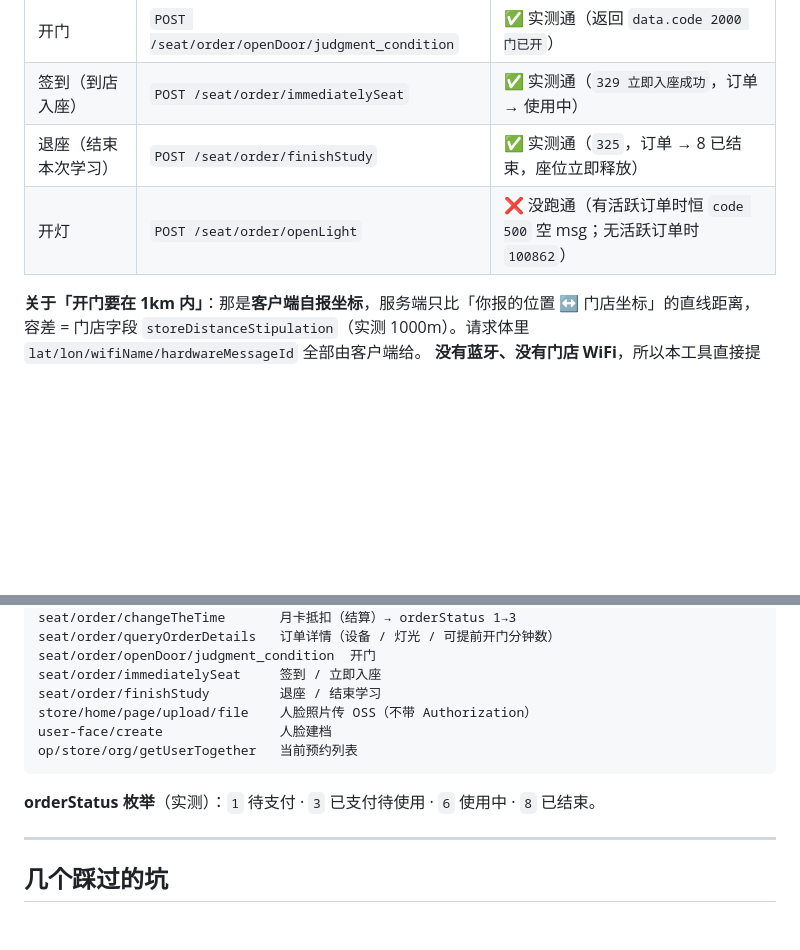
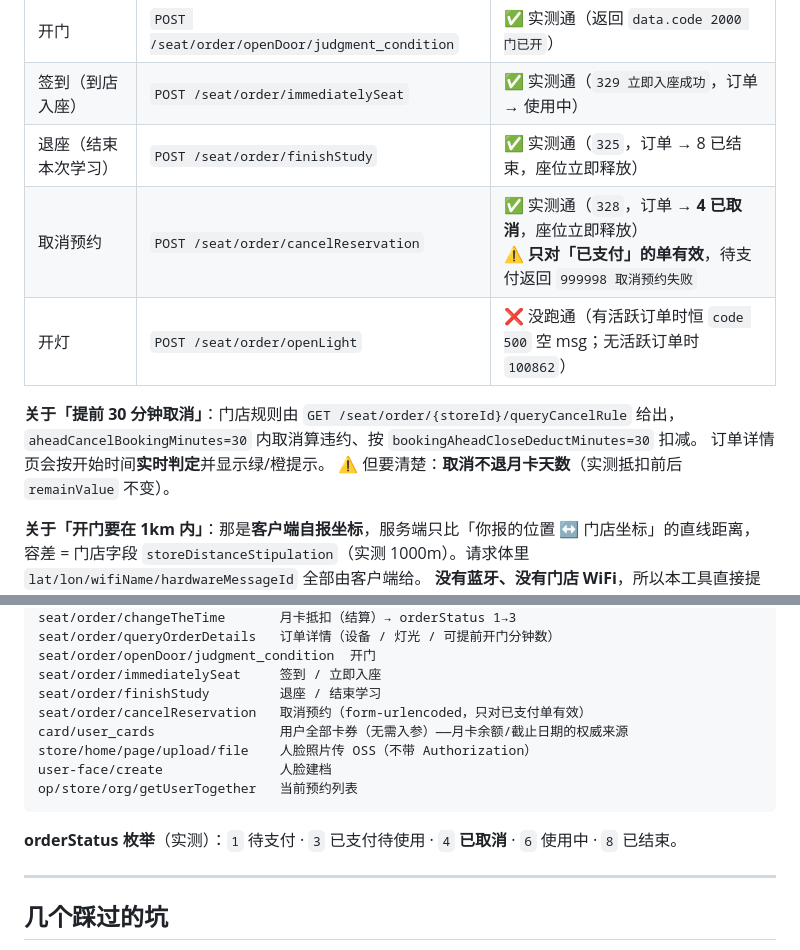
Before and after one commit to poboll/wzz-seat-booking, a Markdown page: README.md, 2 parts joined by grey strips. GitHub-like rendering; blank space fills up the shorter version.

Commit message:
docs(readme): 补充取消预约接口、30 分钟违约规则与 orderStatus 4

````diff
--- a/README.md
+++ b/README.md
@@ -77,7 +77,13 @@ token 与 `User-Agent` **绑死**：UA 里微信版本号只差一位，服务
 | 开门 | `POST /seat/order/openDoor/judgment_condition` | ✅ 实测通（返回 `data.code 2000 门已开`） |
 | 签到（到店入座） | `POST /seat/order/immediatelySeat` | ✅ 实测通（`329 立即入座成功`，订单 → 使用中） |
 | 退座（结束本次学习） | `POST /seat/order/finishStudy` | ✅ 实测通（`325`，订单 → 8 已结束，座位立即释放） |
+| 取消预约 | `POST /seat/order/cancelReservation` | ✅ 实测通（`328`，订单 → **4 已取消**，座位立即释放）<br>⚠️ **只对「已支付」的单有效**，待支付返回 `999998 取消预约失败` |
 | 开灯 | `POST /seat/order/openLight` | ❌ 没跑通（有活跃订单时恒 `code 500` 空 msg；无活跃订单时 `100862`） |
+
+**关于「提前 30 分钟取消」**：门店规则由 `GET /seat/order/{storeId}/queryCancelRule` 给出，
+`aheadCancelBookingMinutes=30` 内取消算违约、按 `bookingAheadCloseDeductMinutes=30` 扣减。
+订单详情页会按开始时间**实时判定**并显示绿/橙提示。
+⚠️ 但要清楚：**取消不退月卡天数**（实测抵扣前后 `remainValue` 不变）。
 
 **关于「开门要在 1km 内」**：那是**客户端自报坐标**，服务端只比「你报的位置 ↔ 门店坐标」的直线距离，
 容差 = 门店字段 `storeDistanceStipulation`（实测 1000m）。请求体里 `lat/lon/wifiName/hardwareMessageId` 全部由客户端给。
@@ -138,12 +144,14 @@ seat/order/queryOrderDetails   订单详情（设备 / 灯光 / 可提前开门
 seat/order/openDoor/judgment_condition  开门
 seat/order/immediatelySeat     签到 / 立即入座
 seat/order/finishStudy         退座 / 结束学习
+seat/order/cancelReservation   取消预约（form-urlencoded，只对已支付单有效）
+card/user_cards                用户全部卡券（无需入参）——月卡余额/截止日期的权威来源
 store/home/page/upload/file    人脸照片传 OSS（不带 Authorization）
 user-face/create               人脸建档
 op/store/org/getUserTogether   当前预约列表
 ```
 
-**orderStatus 枚举**（实测）：`1` 待支付 · `3` 已支付待使用 · `6` 使用中 · `8` 已结束。
+**orderStatus 枚举**（实测）：`1` 待支付 · `3` 已支付待使用 · `4` **已取消** · `6` 使用中 · `8` 已结束。
 
 ---
 
````
